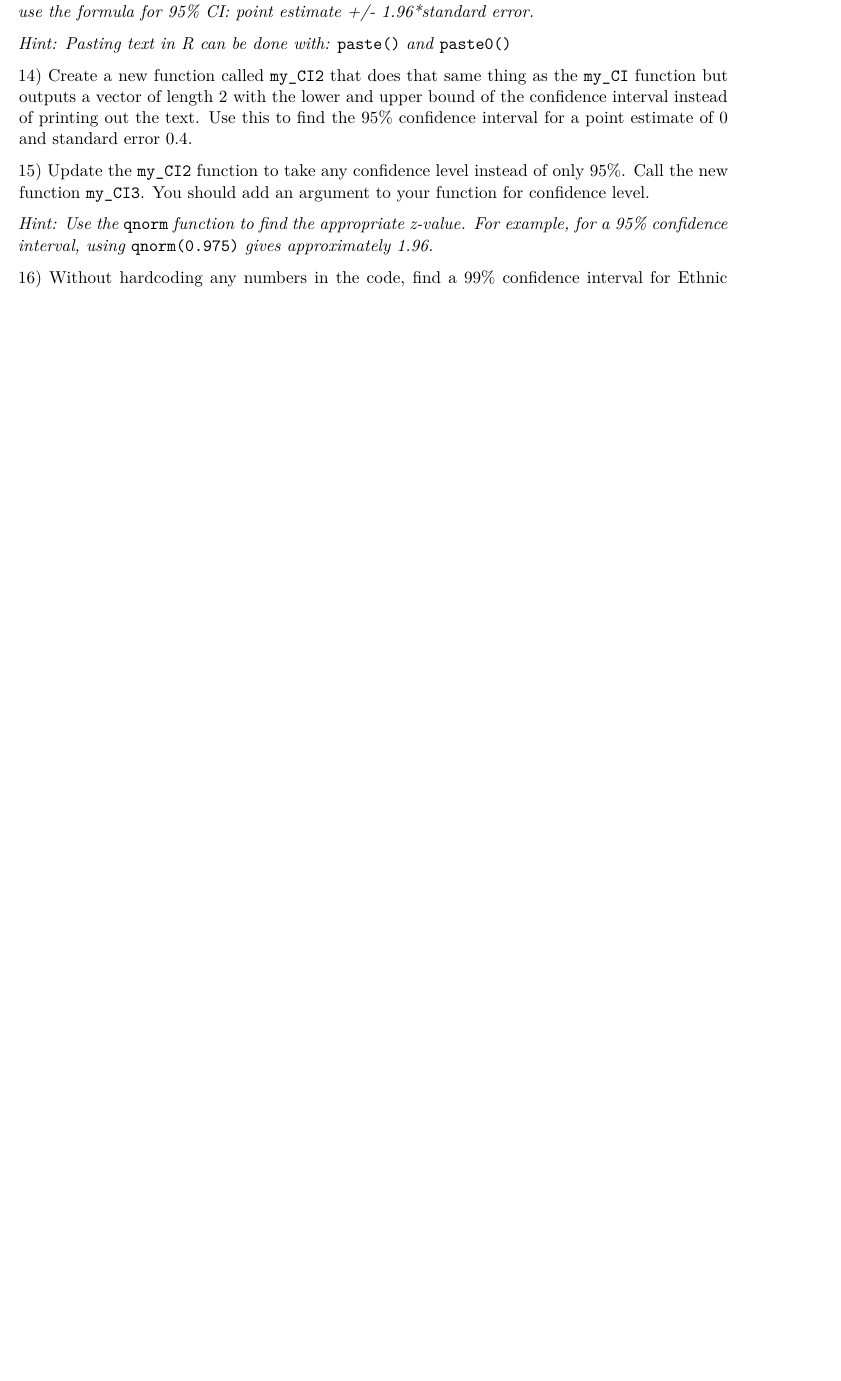
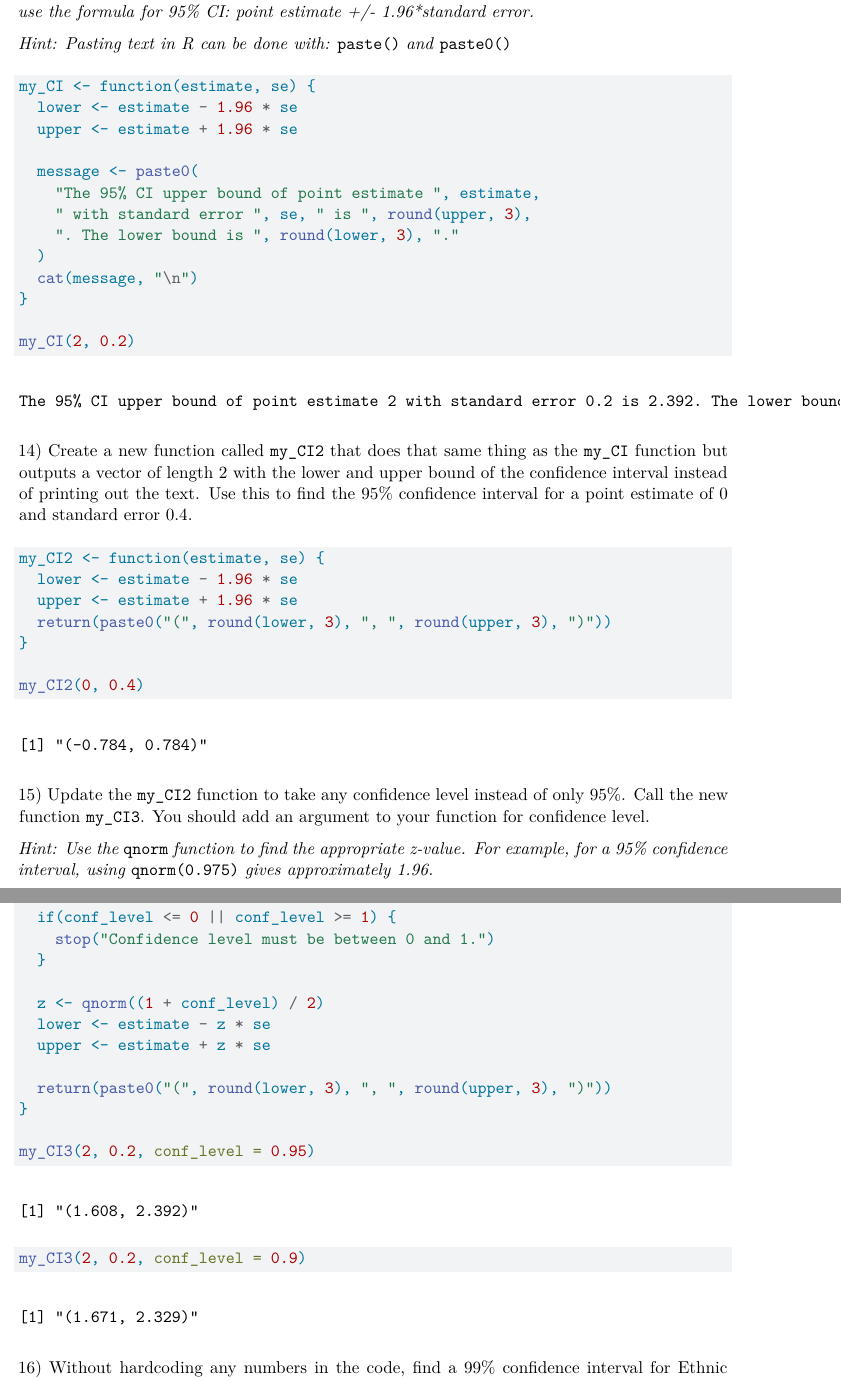
Before and after one commit to beining619/Niu-Wang-a1, a Quarto document (assignment1.qmd): part of page 6 of 6 before the commit and two parts of pages 6 and 7 of 7 after it, the two joined at a grey line, cut so that both start at the same text, the shorter picture padded with empty space. Rendered offline with R 4.5, knitr and Pandoc in place of Quarto, then LaTeX, with nearby package versions; some code elsewhere in the file could not run offline.

Commit message:
q13 14 15-Beining

````diff
--- a/assignment1.qmd
+++ b/assignment1.qmd
@@ -164,12 +164,56 @@ For towns with per capita crime rate greater than 1, the pupil–teacher ratio h
 
 *Hint: Pasting text in R can be done with:* `paste()` *and* `paste0()`
 
+```{r}
+my_CI <- function(estimate, se) {
+  lower <- estimate - 1.96 * se
+  upper <- estimate + 1.96 * se
+
+  message <- paste0(
+    "The 95% CI upper bound of point estimate ", estimate,
+    " with standard error ", se, " is ", round(upper, 3),
+    ". The lower bound is ", round(lower, 3), "."
+  )
+  cat(message, "\n")
+}
+
+my_CI(2, 0.2)
+```
+
 14\) Create a new function called `my_CI2` that does that same thing as the `my_CI` function but outputs a vector of length 2 with the lower and upper bound of the confidence interval instead of printing out the text. Use this to find the 95% confidence interval for a point estimate of 0 and standard error 0.4.
+
+```{r}
+my_CI2 <- function(estimate, se) {
+  lower <- estimate - 1.96 * se
+  upper <- estimate + 1.96 * se
+  return(paste0("(", round(lower, 3), ", ", round(upper, 3), ")"))
+}
+
+my_CI2(0, 0.4)
+```
 
 15\) Update the `my_CI2` function to take any confidence level instead of only 95%. Call the new function `my_CI3`. You should add an argument to your function for confidence level.
 
 *Hint: Use the* `qnorm` *function to find the appropriate z-value. For example, for a 95% confidence interval, using* `qnorm(0.975)` *gives approximately 1.96.*
 
+```{r}
+my_CI3 <- function(estimate, se, conf_level = 0.95) {
+
+  if(conf_level <= 0 || conf_level >= 1) {
+    stop("Confidence level must be between 0 and 1.")
+  }
+
+  z <- qnorm((1 + conf_level) / 2)
+  lower <- estimate - z * se
+  upper <- estimate + z * se
+
+  return(paste0("(", round(lower, 3), ", ", round(upper, 3), ")"))
+}
+
+my_CI3(2, 0.2, conf_level = 0.95)
+my_CI3(2, 0.2, conf_level = 0.9)
+```
+
 16\) Without hardcoding any numbers in the code, find a 99% confidence interval for Ethnic Heterogeneity in the Angell dataset. Find the standard error by dividing the standard deviation by the square root of the sample size.
 
 17\) Write a function that you can `apply` to the Angell dataset to get 95% confidence intervals. The function should take one argument: a vector. Use if-else statements to output NA and avoid error messages if the column in the data frame is not numeric or logical.
````
